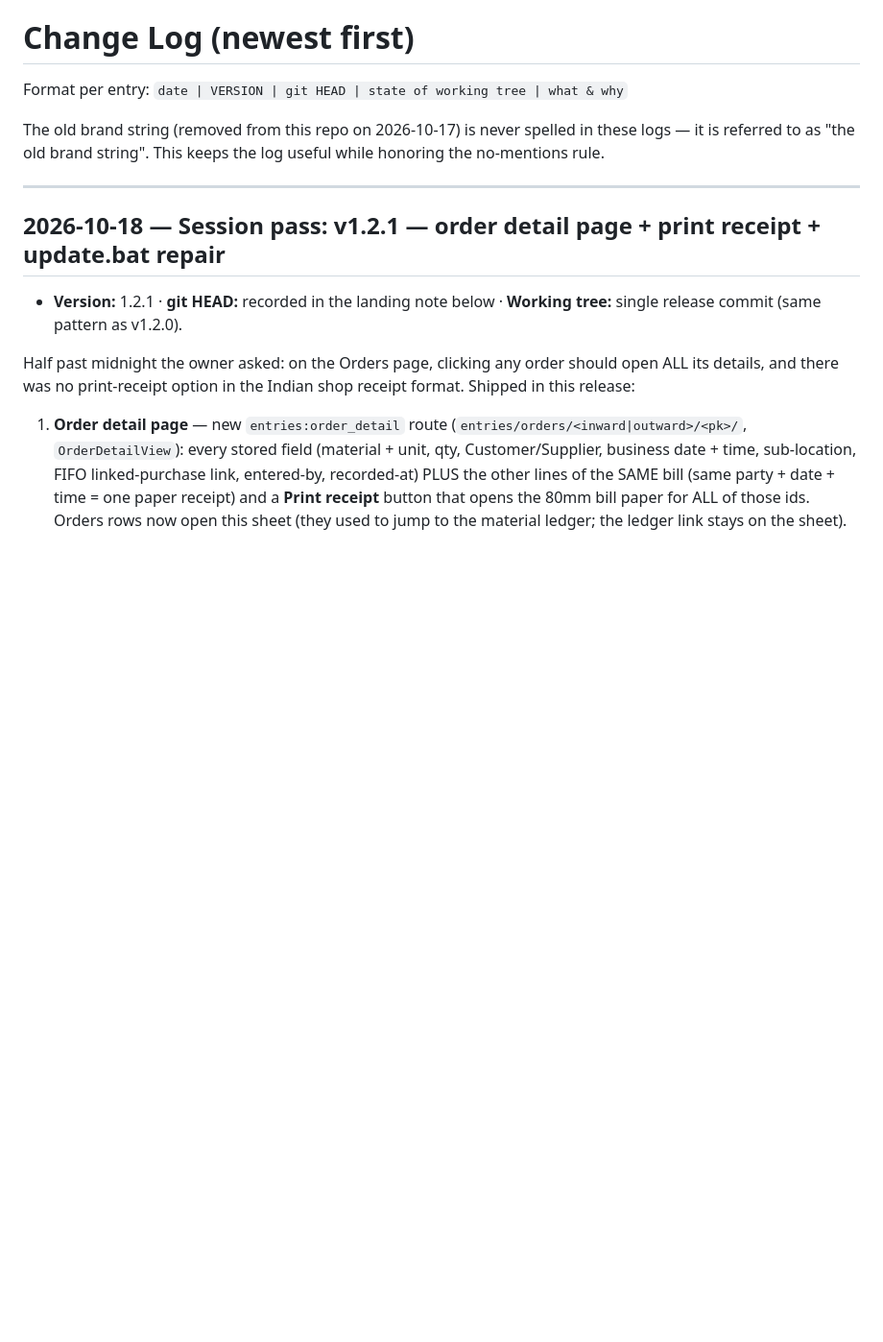
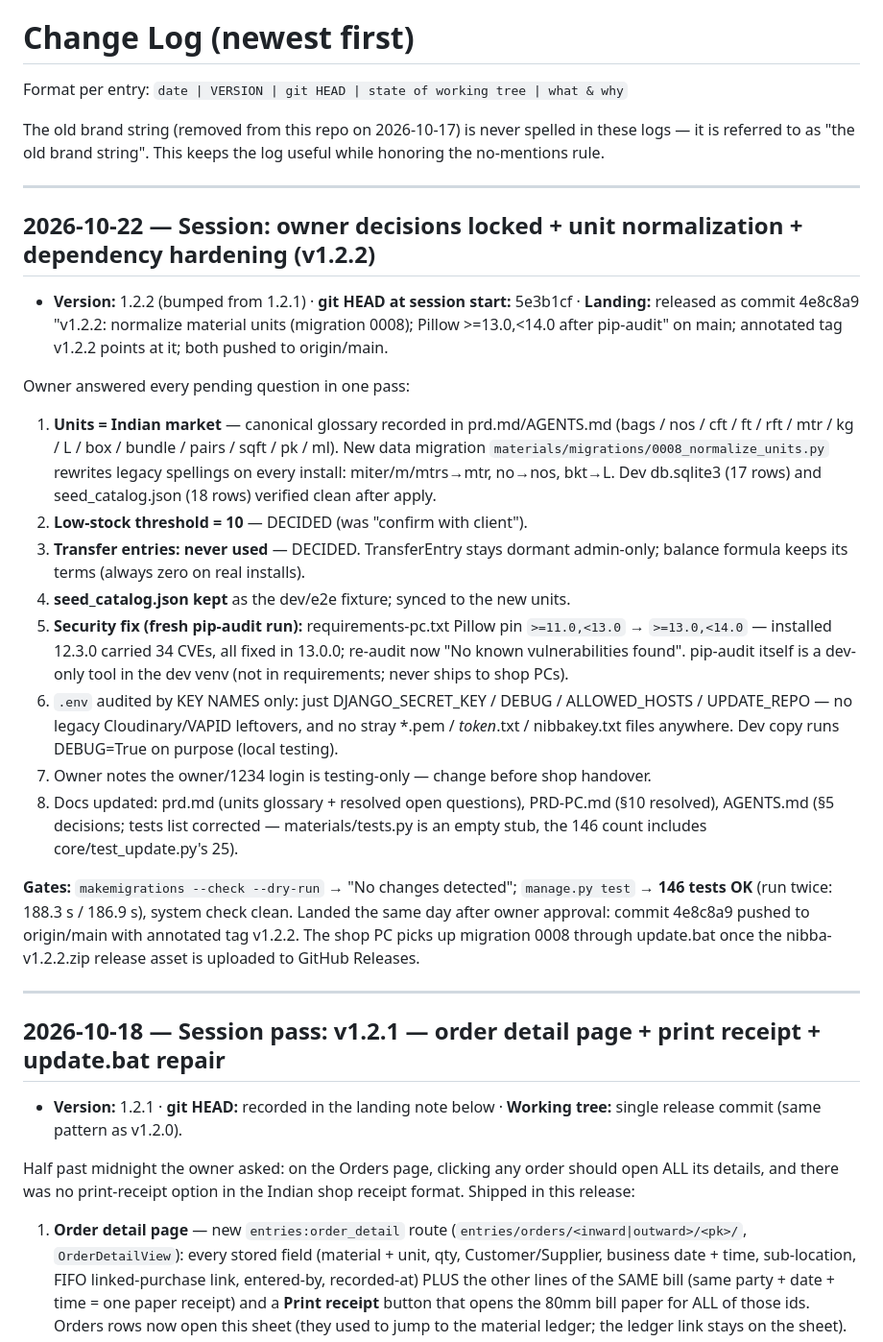
Before and after one commit to mayuuuxr/InventoryManagement, a Markdown page: useme/change-log.md, the part around the change. Shown at 96% size. Drawn GitHub-style; blank space fills up the shorter version.

Commit message:
useme: v1.2.2 session log (units normalization + Pillow audit)

```diff
--- a/useme/change-log.md
+++ b/useme/change-log.md
@@ -5,6 +5,45 @@ Format per entry: `date | VERSION | git HEAD | state of working tree | what & wh
 The old brand string (removed from this repo on 2026-10-17) is never spelled
 in these logs — it is referred to as "the old brand string". This keeps the
 log useful while honoring the no-mentions rule.
+
+---
+
+## 2026-10-22 — Session: owner decisions locked + unit normalization + dependency hardening (v1.2.2)
+
+- **Version:** 1.2.2 (bumped from 1.2.1) · **git HEAD at session start:** 5e3b1cf ·
+  **Landing:** released as commit 4e8c8a9 "v1.2.2: normalize material units
+  (migration 0008); Pillow >=13.0,<14.0 after pip-audit" on main; annotated tag
+  v1.2.2 points at it; both pushed to origin/main.
+
+Owner answered every pending question in one pass:
+
+1. **Units = Indian market** — canonical glossary recorded in prd.md/AGENTS.md
+   (bags / nos / cft / ft / rft / mtr / kg / L / box / bundle / pairs / sqft / pk / ml).
+   New data migration `materials/migrations/0008_normalize_units.py` rewrites legacy
+   spellings on every install: miter/m/mtrs→mtr, no→nos, bkt→L. Dev db.sqlite3
+   (17 rows) and seed_catalog.json (18 rows) verified clean after apply.
+2. **Low-stock threshold = 10** — DECIDED (was "confirm with client").
+3. **Transfer entries: never used** — DECIDED. TransferEntry stays dormant
+   admin-only; balance formula keeps its terms (always zero on real installs).
+4. **seed_catalog.json kept** as the dev/e2e fixture; synced to the new units.
+5. **Security fix (fresh pip-audit run):** requirements-pc.txt Pillow pin
+   `>=11.0,<13.0` → `>=13.0,<14.0` — installed 12.3.0 carried 34 CVEs, all fixed in
+   13.0.0; re-audit now "No known vulnerabilities found". pip-audit itself is a
+   dev-only tool in the dev venv (not in requirements; never ships to shop PCs).
+6. `.env` audited by KEY NAMES only: just DJANGO_SECRET_KEY / DEBUG /
+   ALLOWED_HOSTS / UPDATE_REPO — no legacy Cloudinary/VAPID leftovers, and no stray
+   *.pem / *token*.txt / nibbakey.txt files anywhere. Dev copy runs DEBUG=True on
+   purpose (local testing).
+7. Owner notes the owner/1234 login is testing-only — change before shop handover.
+8. Docs updated: prd.md (units glossary + resolved open questions), PRD-PC.md
+   (§10 resolved), AGENTS.md (§5 decisions; tests list corrected — materials/tests.py
+   is an empty stub, the 146 count includes core/test_update.py's 25).
+
+**Gates:** `makemigrations --check --dry-run` → "No changes detected";
+`manage.py test` → **146 tests OK** (run twice: 188.3 s / 186.9 s), system check clean.
+Landed the same day after owner approval: commit 4e8c8a9 pushed to origin/main
+with annotated tag v1.2.2. The shop PC picks up migration 0008 through update.bat
+once the nibba-v1.2.2.zip release asset is uploaded to GitHub Releases.
 
 ---
 
```
Also changed, not shown: useme/bug-log.md (+13 -0 lines).
